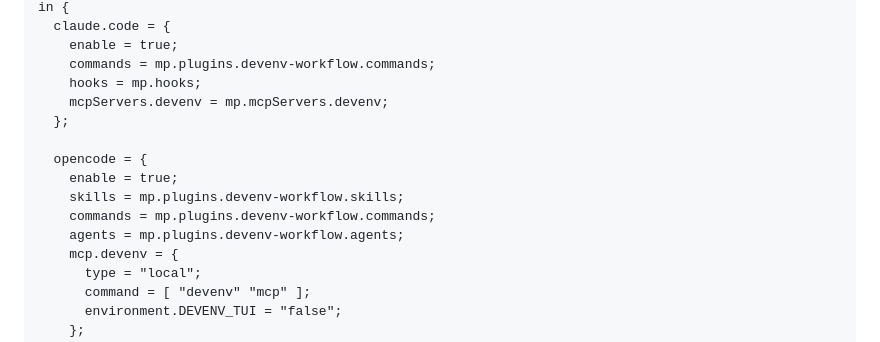
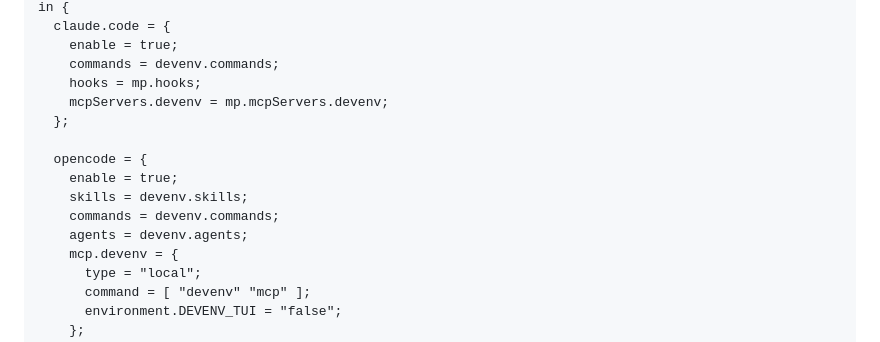
Before and after one commit to behaghel/nixos-config, a Markdown page: marketplace/README.md, the part around one of its changes. Drawn GitHub-style.

```diff
--- a/marketplace/README.md
+++ b/marketplace/README.md
@@ -160,16 +187,16 @@ let
 in {
   claude.code = {
     enable = true;
-    commands = mp.plugins.devenv-workflow.commands;
+    commands = devenv.commands;
     hooks = mp.hooks;
     mcpServers.devenv = mp.mcpServers.devenv;
   };
 
   opencode = {
     enable = true;
-    skills = mp.plugins.devenv-workflow.skills;
-    commands = mp.plugins.devenv-workflow.commands;
-    agents = mp.plugins.devenv-workflow.agents;
+    skills = devenv.skills;
+    commands = devenv.commands;
+    agents = devenv.agents;
     mcp.devenv = {
       type = "local";
       command = [ "devenv" "mcp" ];
```
Also changed, not shown: other parts of marketplace/README.md (+31 -4 lines), 1 other file.
